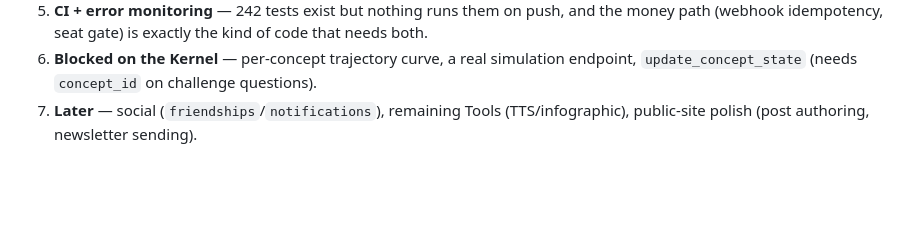
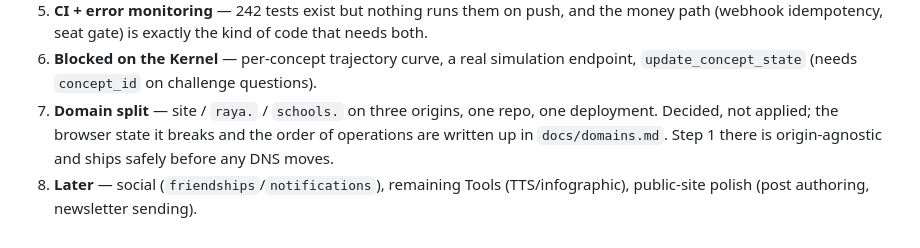
Before and after one commit to angekana49-ui/Bluestift, a Markdown page: docs/project-status.md, the part around the change. Drawn GitHub-style; blank space fills up the shorter version.

```diff
--- a/docs/project-status.md
+++ b/docs/project-status.md
@@ -755,5 +755,9 @@ progress curve / signal logging~~ (done).
    that needs both.
 6. **Blocked on the Kernel** — per-concept trajectory curve, a real simulation
    endpoint, `update_concept_state` (needs `concept_id` on challenge questions).
-7. **Later** — social (`friendships`/`notifications`), remaining Tools
+7. **Domain split** — site / `raya.` / `schools.` on three origins, one repo,
+   one deployment. Decided, not applied; the browser state it breaks and the
+   order of operations are written up in `docs/domains.md`. Step 1 there is
+   origin-agnostic and ships safely before any DNS moves.
+8. **Later** — social (`friendships`/`notifications`), remaining Tools
    (TTS/infographic), public-site polish (post authoring, newsletter sending).
```
Also changed, not shown: docs/domains.md (added, +197 -0 lines).
